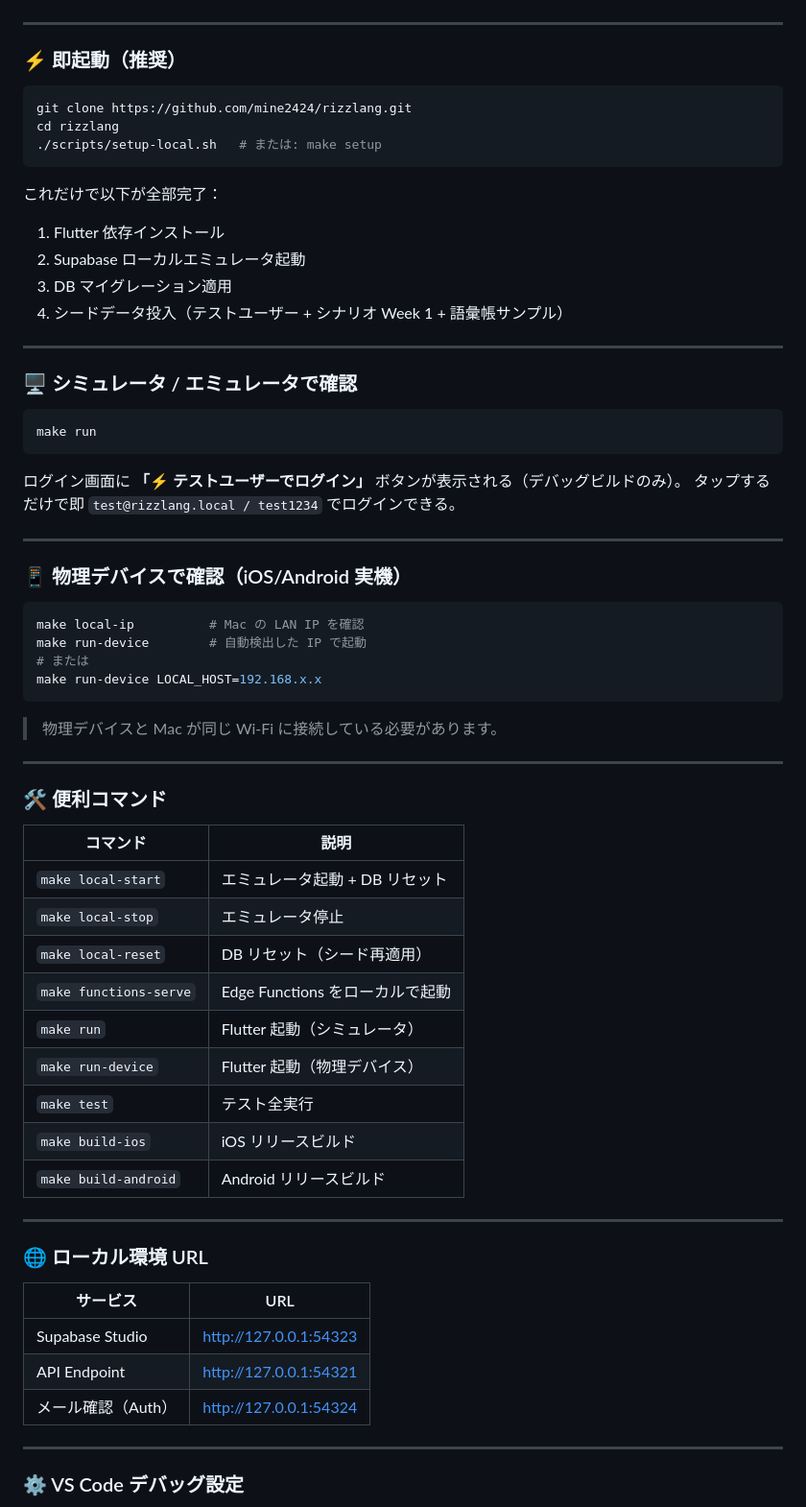
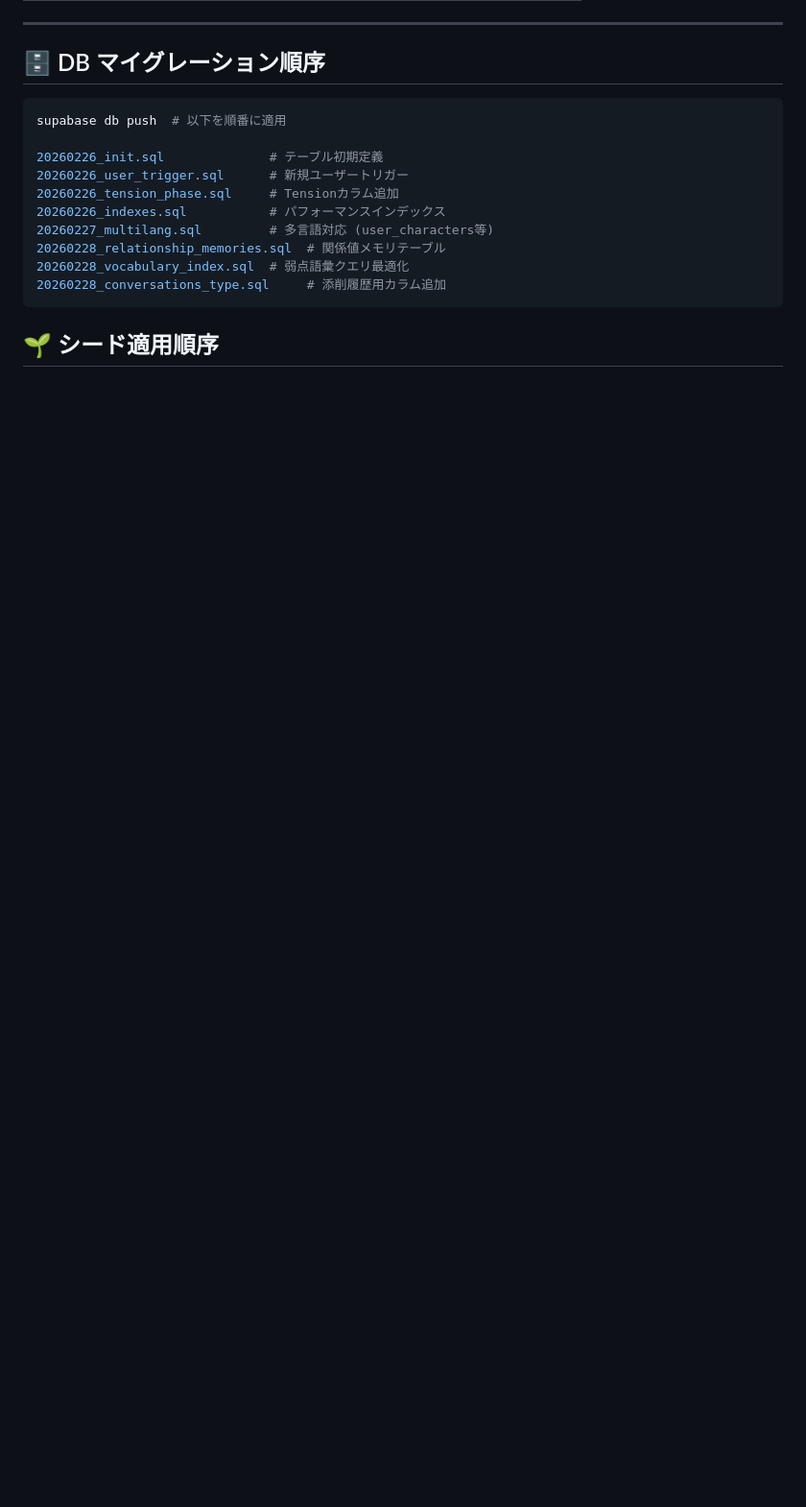
Before and after one commit to mine2424/rizzlang, a Markdown page: README.md, the part around one of its changes. Shown at 96% size. GitHub-like rendering; blank space fills up the shorter version.

````diff
--- a/README.md
+++ b/README.md
@@ -88,71 +149,21 @@ supabase/
 
 ---
 
-### ⚡ 即起動（推奨）
+## 🗄 DB マイグレーション順序
 
 ```bash
-git clone https://github.com/mine2424/rizzlang.git
-cd rizzlang
-./scripts/setup-local.sh   # または: make setup
+supabase db push  # 以下を順番に適用
+
+20260226_init.sql              # テーブル初期定義
+20260226_user_trigger.sql      # 新規ユーザートリガー
+20260226_tension_phase.sql     # Tensionカラム追加
+20260226_indexes.sql           # パフォーマンスインデックス
+20260227_multilang.sql         # 多言語対応 (user_characters等)
+20260228_relationship_memories.sql  # 関係値メモリテーブル
+20260228_vocabulary_index.sql  # 弱点語彙クエリ最適化
+20260228_conversations_type.sql     # 添削履歴用カラム追加
 ```
 
-これだけで以下が全部完了：
-1. Flutter 依存インストール
-2. Supabase ローカルエミュレータ起動
-3. DB マイグレーション適用
-4. シードデータ投入（テストユーザー + シナリオ Week 1 + 語彙帳サンプル）
-
----
-
-### 🖥 シミュレータ / エミュレータで確認
+## 🌱 シード適用順序
 
 ```bash
-make run
-```
-
-ログイン画面に **「⚡ テストユーザーでログイン」** ボタンが表示される（デバッグビルドのみ）。
-タップするだけで即 `test@rizzlang.local / test1234` でログインできる。
-
----
-
-### 📱 物理デバイスで確認（iOS/Android 実機）
-
-```bash
-make local-ip          # Mac の LAN IP を確認
-make run-device        # 自動検出した IP で起動
-# または
-make run-device LOCAL_HOST=192.168.x.x
-```
-
-> 物理デバイスと Mac が同じ Wi-Fi に接続している必要があります。
-
----
-
-### 🛠 便利コマンド
-
-| コマンド | 説明 |
-|---------|------|
-| `make local-start` | エミュレータ起動 + DB リセット |
-| `make local-stop` | エミュレータ停止 |
-| `make local-reset` | DB リセット（シード再適用） |
-| `make functions-serve` | Edge Functions をローカルで起動 |
-| `make run` | Flutter 起動（シミュレータ） |
-| `make run-device` | Flutter 起動（物理デバイス） |
-| `make test` | テスト全実行 |
-| `make build-ios` | iOS リリースビルド |
-| `make build-android` | Android リリースビルド |
-
----
-
-### 🌐 ローカル環境 URL
-
-| サービス | URL |
-|---------|-----|
-| Supabase Studio | http://127.0.0.1:54323 |
-| API Endpoint | http://127.0.0.1:54321 |
-| メール確認（Auth） | http://127.0.0.1:54324 |
-
----
-
-### ⚙️ VS Code デバッグ設定
-
````
Also changed, not shown: other parts of README.md (+149 -134 lines), SETUP.md (+27 -5 lines), 1 other file.
